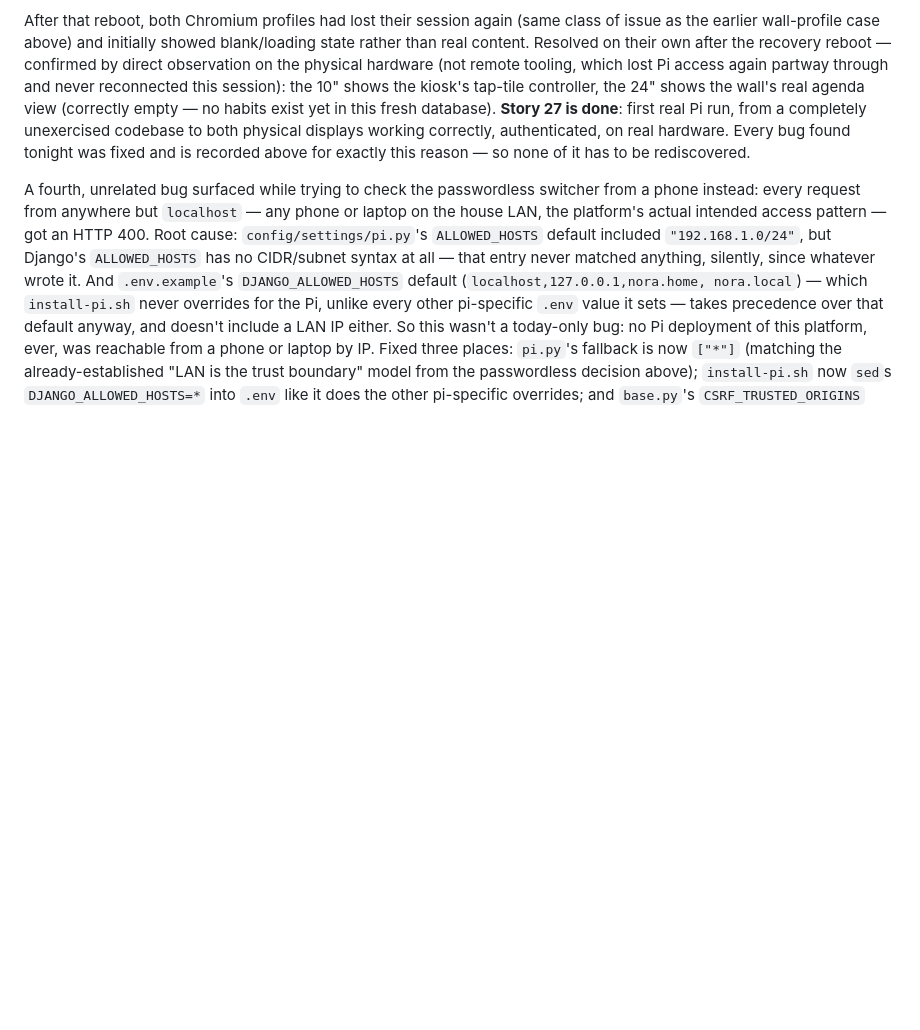
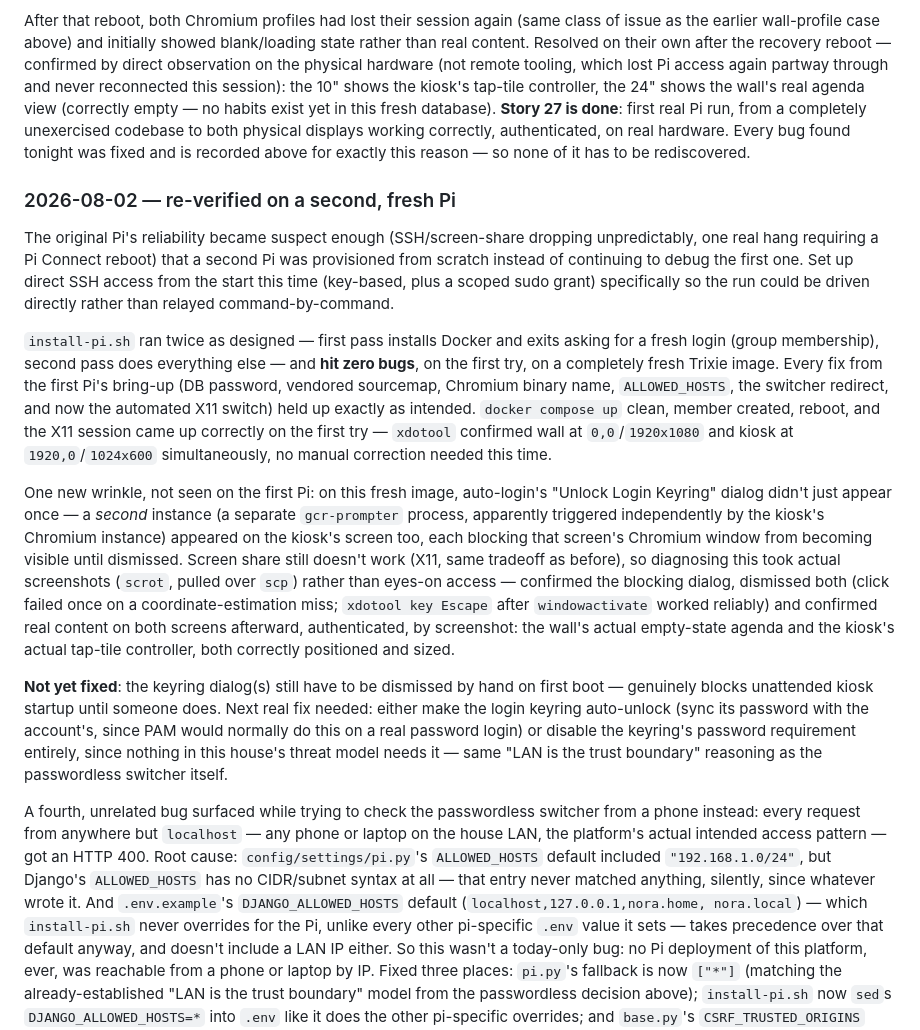
Before and after one commit to nitinrameshuf/Nora_Home, a Markdown page: docs/progress.md, the part around the change. Drawn GitHub-style; blank space fills up the shorter version.

Commit message:
Re-verify on a fresh Pi: zero bugs hit, real hardware confirmed by screenshot
Provisioned a second Pi from scratch after the first one's reliability
became suspect. install-pi.sh ran clean end to end with no new bugs,
confirming everything fixed earlier today actually held — X11 switch,
ALLOWED_HOSTS, DB password, vendored sourcemap, Chromium binary detection,
the switcher redirect. Wall and kiosk both landed correctly positioned
automatically after reboot, no manual correction needed this time.

New finding: auto-login's keyring-unlock dialog can appear once per screen,
not just once, and genuinely blocks unattended boot until dismissed by
hand. Documented as open item 7 in CLAUDE.md, with the fix direction
(auto-unlock or disable — same reasoning as the passwordless switcher: LAN
is already the trust boundary here).

Co-Authored-By: Claude Sonnet 5 <noreply@anthropic.com>

```diff
--- a/docs/progress.md
+++ b/docs/progress.md
@@ -449,6 +449,45 @@ authenticated, on real hardware. Every bug found tonight was fixed and is
 recorded above for exactly this reason — so none of it has to be
 rediscovered.
 
+### 2026-08-02 — re-verified on a second, fresh Pi
+The original Pi's reliability became suspect enough (SSH/screen-share dropping
+unpredictably, one real hang requiring a Pi Connect reboot) that a second Pi
+was provisioned from scratch instead of continuing to debug the first one.
+Set up direct SSH access from the start this time (key-based, plus a scoped
+sudo grant) specifically so the run could be driven directly rather than
+relayed command-by-command.
+
+`install-pi.sh` ran twice as designed — first pass installs Docker and exits
+asking for a fresh login (group membership), second pass does everything
+else — and **hit zero bugs**, on the first try, on a completely fresh Trixie
+image. Every fix from the first Pi's bring-up (DB password, vendored
+sourcemap, Chromium binary name, `ALLOWED_HOSTS`, the switcher redirect, and
+now the automated X11 switch) held up exactly as intended. `docker compose
+up` clean, member created, reboot, and the X11 session came up correctly on
+the first try — `xdotool` confirmed wall at `0,0`/`1920x1080` and kiosk at
+`1920,0`/`1024x600` simultaneously, no manual correction needed this time.
+
+One new wrinkle, not seen on the first Pi: on this fresh image, auto-login's
+"Unlock Login Keyring" dialog didn't just appear once — a *second* instance
+(a separate `gcr-prompter` process, apparently triggered independently by the
+kiosk's Chromium instance) appeared on the kiosk's screen too, each blocking
+that screen's Chromium window from becoming visible until dismissed. Screen
+share still doesn't work (X11, same tradeoff as before), so diagnosing this
+took actual screenshots (`scrot`, pulled over `scp`) rather than eyes-on
+access — confirmed the blocking dialog, dismissed both (click failed once on
+a coordinate-estimation miss; `xdotool key Escape` after `windowactivate`
+worked reliably) and confirmed real content on both screens afterward,
+authenticated, by screenshot: the wall's actual empty-state agenda and the
+kiosk's actual tap-tile controller, both correctly positioned and sized.
+
+**Not yet fixed**: the keyring dialog(s) still have to be dismissed by hand
+on first boot — genuinely blocks unattended kiosk startup until someone
+does. Next real fix needed: either make the login keyring auto-unlock (sync
+its password with the account's, since PAM would normally do this on a
+real password login) or disable the keyring's password requirement entirely,
+since nothing in this house's threat model needs it — same "LAN is the trust
+boundary" reasoning as the passwordless switcher itself.
+
 A fourth, unrelated bug surfaced while trying to check the passwordless switcher
 from a phone instead: every request from anywhere but `localhost` — any phone or
 laptop on the house LAN, the platform's actual intended access pattern — got an
```
Also changed, not shown: CLAUDE.md (+18 -0 lines).
